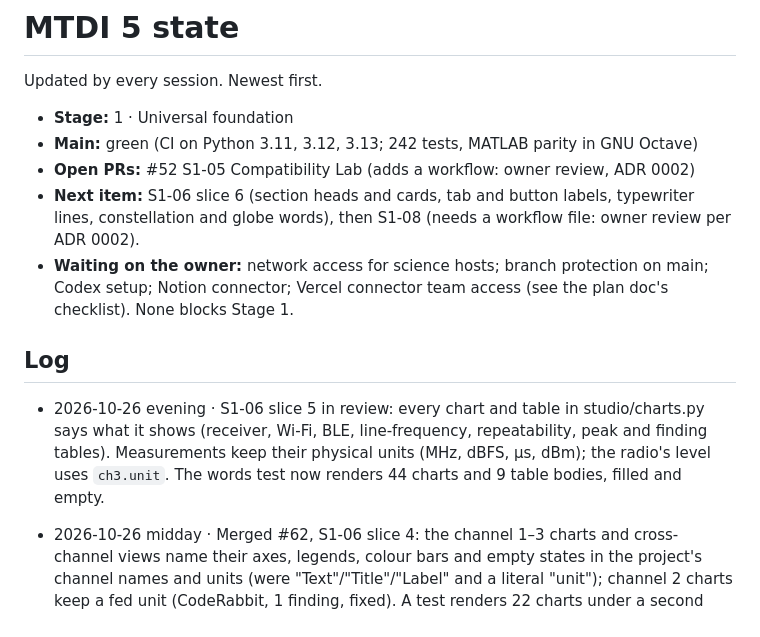
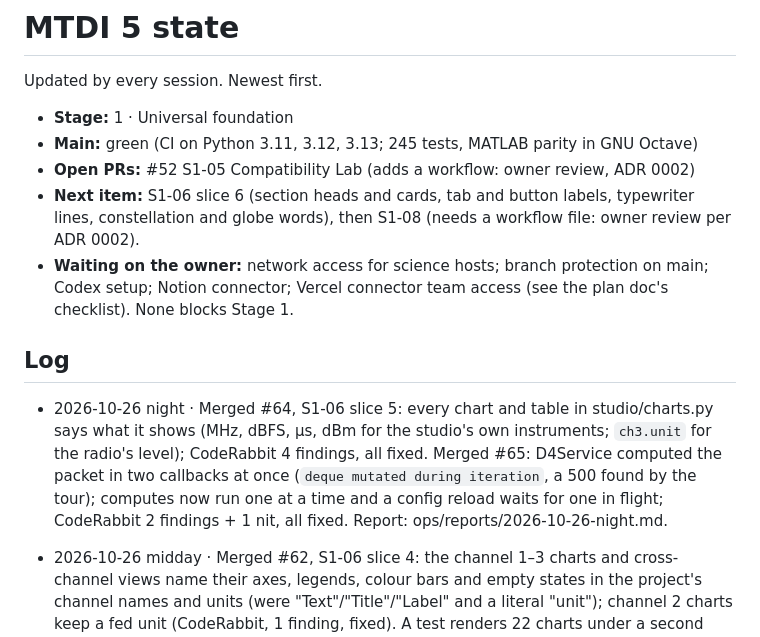
Before and after one commit to vxnishhhhh/mtdi-studio-, a Markdown page: ops/STATE.md, the part around the change. GitHub-like rendering.

Commit message:
ops: 2026-10-26 night report; STATE (#66)
Claude-Session: https://claude.ai/code/session_01AaQwHGbcXRWbpYbL2yxMEf

Co-authored-by: Claude <noreply@anthropic.com>

```diff
--- a/ops/STATE.md
+++ b/ops/STATE.md
@@ -3,7 +3,7 @@
 Updated by every session. Newest first.
 
 * **Stage:** 1 · Universal foundation
-* **Main:** green (CI on Python 3.11, 3.12, 3.13; 242 tests, MATLAB parity in GNU Octave)
+* **Main:** green (CI on Python 3.11, 3.12, 3.13; 245 tests, MATLAB parity in GNU Octave)
 * **Open PRs:** #52 S1-05 Compatibility Lab (adds a workflow: owner review, ADR 0002)
 * **Next item:** S1-06 slice 6 (section heads and cards, tab and button labels, typewriter lines, constellation and globe words), then S1-08 (needs a workflow file: owner review per ADR 0002).
 * **Waiting on the owner:** network access for science hosts; branch protection on main;
@@ -12,7 +12,7 @@ Updated by every session. Newest first.
 
 ## Log
 
-* 2026-10-26 evening · S1-06 slice 5 in review: every chart and table in studio/charts.py says what it shows (receiver, Wi-Fi, BLE, line-frequency, repeatability, peak and finding tables). Measurements keep their physical units (MHz, dBFS, µs, dBm); the radio's level uses `ch3.unit`. The words test now renders 44 charts and 9 table bodies, filled and empty.
+* 2026-10-26 night · Merged #64, S1-06 slice 5: every chart and table in studio/charts.py says what it shows (MHz, dBFS, µs, dBm for the studio's own instruments; `ch3.unit` for the radio's level); CodeRabbit 4 findings, all fixed. Merged #65: D4Service computed the packet in two callbacks at once (`deque mutated during iteration`, a 500 found by the tour); computes now run one at a time and a config reload waits for one in flight; CodeRabbit 2 findings + 1 nit, all fixed. Report: ops/reports/2026-10-26-night.md.
 
 * 2026-10-26 midday · Merged #62, S1-06 slice 4: the channel 1–3 charts and cross-channel views name their axes, legends, colour bars and empty states in the project's channel names and units (were "Text"/"Title"/"Label" and a literal "unit"); channel 2 charts keep a fed unit (CodeRabbit, 1 finding, fixed). A test renders 22 charts under a second content file. Report: ops/reports/2026-10-26-midday.md.
 
```
Also changed, not shown: ops/reports/2026-10-26-night.md (added, +54 -0 lines).
